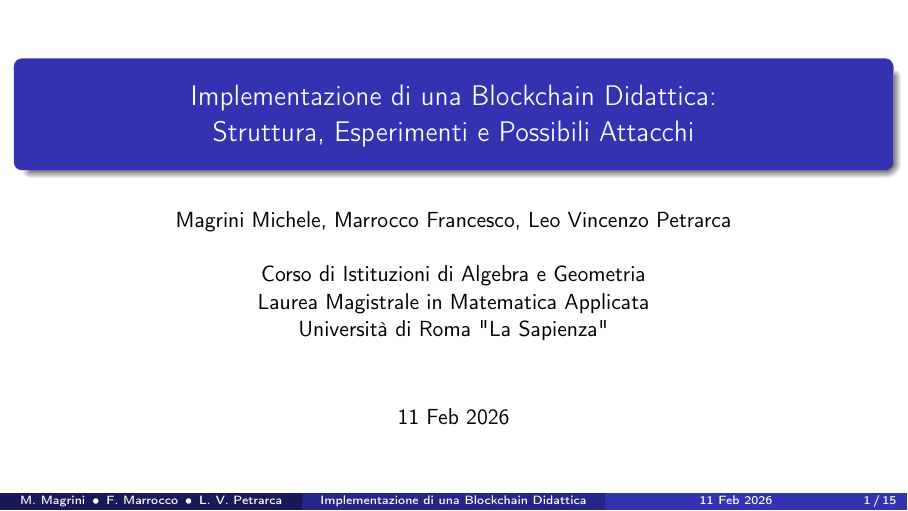
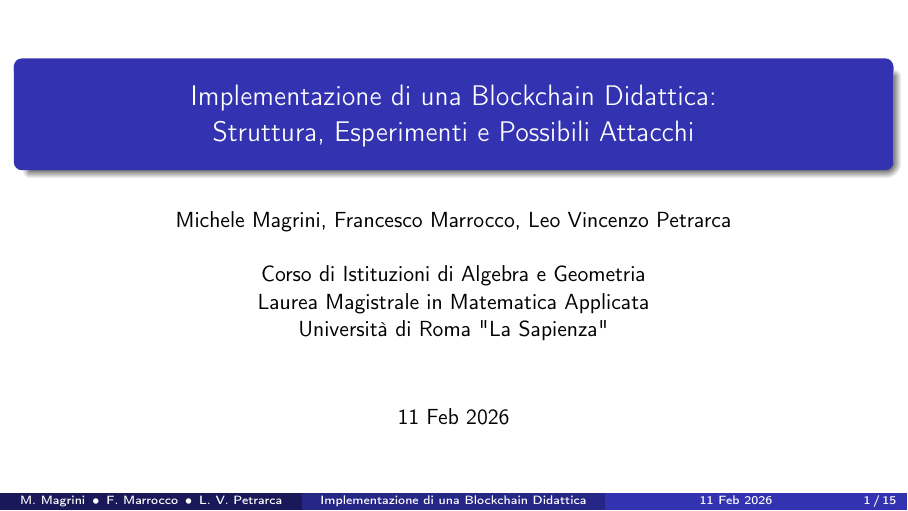
Before and after one commit to mich1803/ECDSA-Blockchain, LaTeX slides (report/slides_ITA.tex): page 1 of 16. Compiled offline with pdfLaTeX.

Commit message:
Update slides_ITA.tex

```diff
--- a/report/slides_ITA.tex
+++ b/report/slides_ITA.tex
@@ -51,7 +51,7 @@ Struttura, Esperimenti e Possibili Attacchi
 }
 
 \author[M.~Magrini \,\textbullet\, F.~Marrocco \,\textbullet\, L.~V.~Petrarca]{%
-Magrini Michele, Marrocco Francesco, Leo Vincenzo Petrarca \\ \quad \\ Corso di Istituzioni di Algebra e Geometria \\ Laurea Magistrale in Matematica Applicata \\ Università di Roma "La Sapienza"
+Michele Magrini, Francesco Marrocco, Leo Vincenzo Petrarca \\ \quad \\ Corso di Istituzioni di Algebra e Geometria \\ Laurea Magistrale in Matematica Applicata \\ Università di Roma "La Sapienza"
 }
 
 \date{11 Feb 2026}
```
